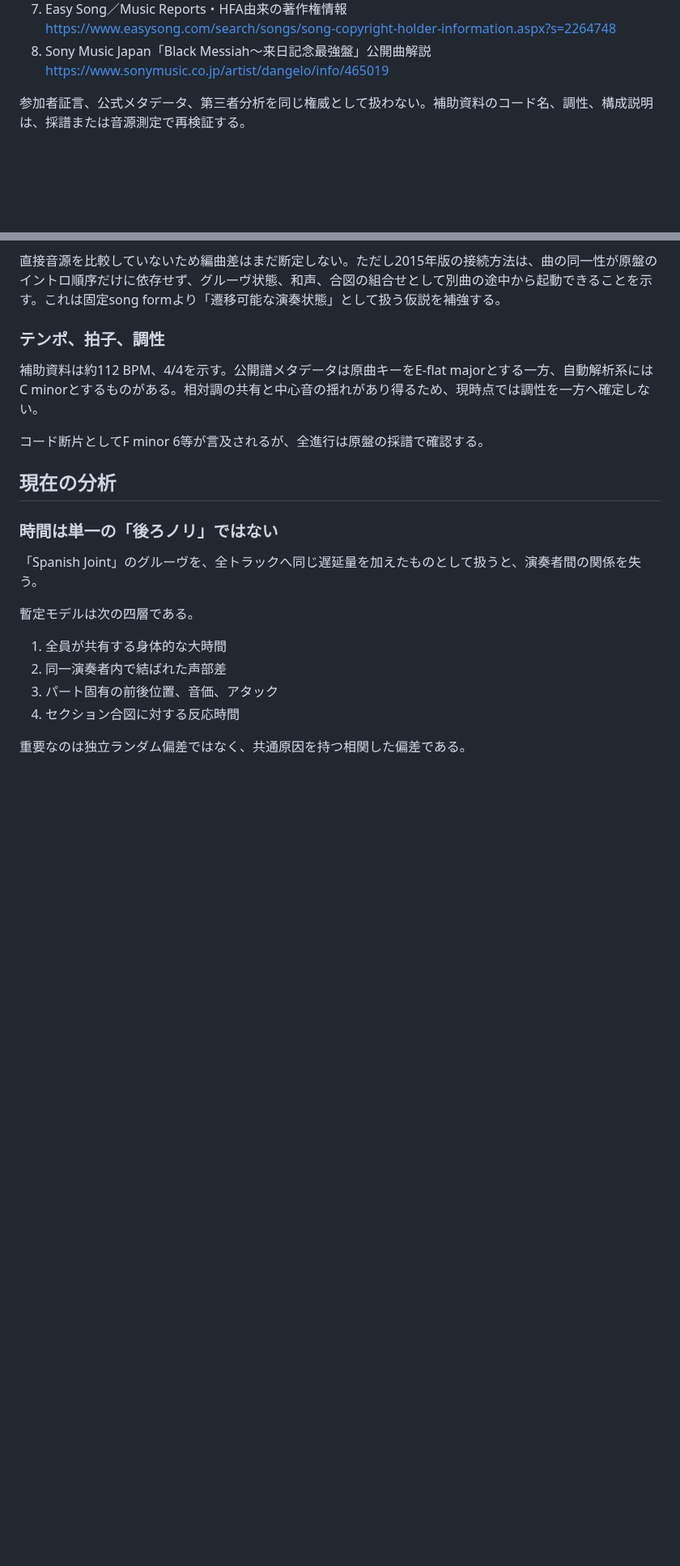
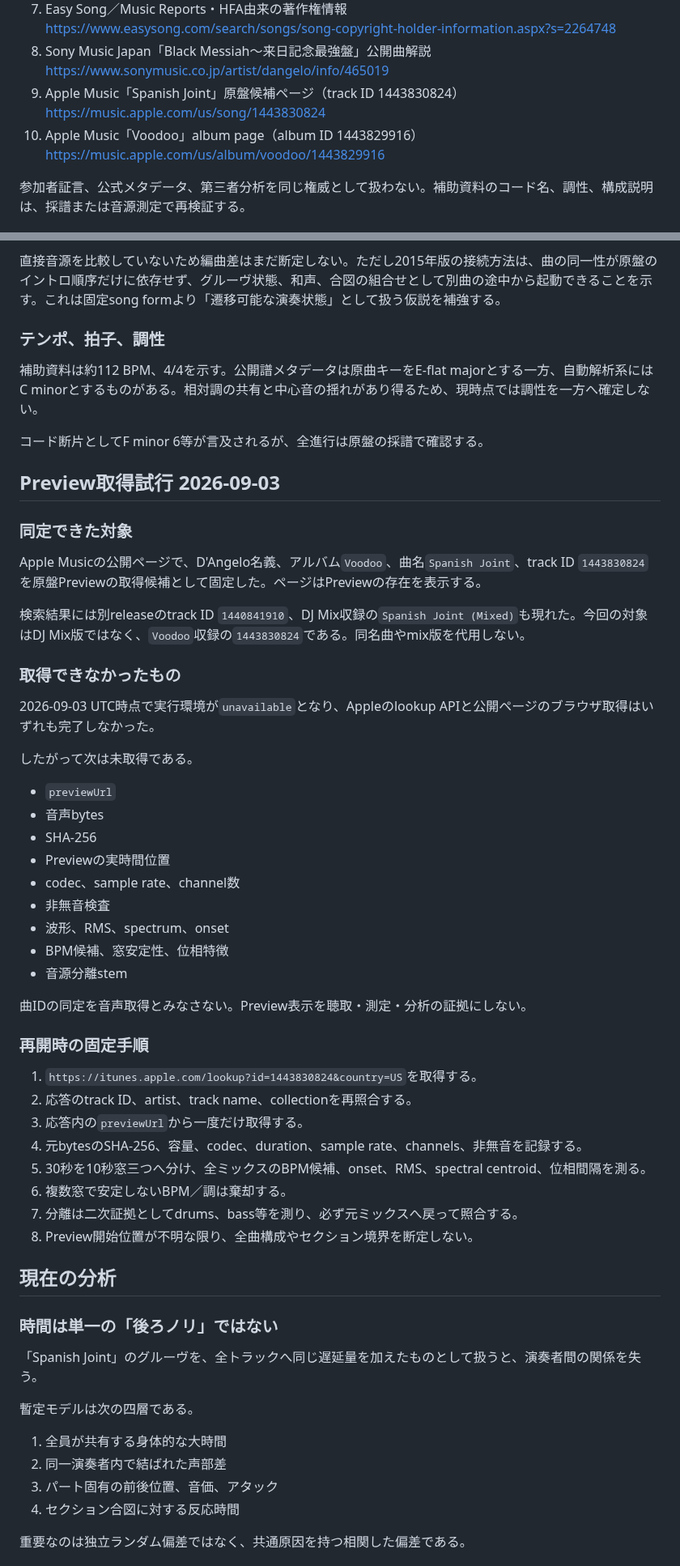
Before and after one commit to daken123-gif/sound-lab, a Markdown page: research/20260902-dangelo/README.md, 2 parts joined by grey strips. Shown at 81% size. GitHub-like rendering; blank space fills up the shorter version.

Commit message:
research: record Spanish Joint preview acquisition boundary

```diff
--- a/research/20260902-dangelo/README.md
+++ b/research/20260902-dangelo/README.md
@@ -66,6 +66,10 @@ The Vanguard名義、ギターの前景化、ファンク／ロック／政治
    https://www.easysong.com/search/songs/song-copyright-holder-information.aspx?s=2264748
 8. Sony Music Japan「Black Messiah～来日記念最強盤」公開曲解説
    https://www.sonymusic.co.jp/artist/dangelo/info/465019
+9. Apple Music「Spanish Joint」原盤候補ページ（track ID 1443830824）
+   https://music.apple.com/us/song/1443830824
+10. Apple Music「Voodoo」album page（album ID 1443829916）
+   https://music.apple.com/us/album/voodoo/1443829916
 
 参加者証言、公式メタデータ、第三者分析を同じ権威として扱わない。補助資料のコード名、調性、構成説明は、採譜または音源測定で再検証する。
 
@@ -181,6 +185,43 @@ Sony Music Japanの公式解説は、2015年のライブ音源で「Betray My He
 
 コード断片としてF minor 6等が言及されるが、全進行は原盤の採譜で確認する。
 
+## Preview取得試行 2026-09-03
+
+### 同定できた対象
+
+Apple Musicの公開ページで、D'Angelo名義、アルバム`Voodoo`、曲名`Spanish Joint`、track ID `1443830824`を原盤Previewの取得候補として固定した。ページはPreviewの存在を表示する。
+
+検索結果には別releaseのtrack ID `1440841910`、DJ Mix収録の`Spanish Joint (Mixed)`も現れた。今回の対象はDJ Mix版ではなく、`Voodoo`収録の`1443830824`である。同名曲やmix版を代用しない。
+
+### 取得できなかったもの
+
+2026-09-03 UTC時点で実行環境が`unavailable`となり、Appleのlookup APIと公開ページのブラウザ取得はいずれも完了しなかった。
+
+したがって次は未取得である。
+
+- `previewUrl`
+- 音声bytes
+- SHA-256
+- Previewの実時間位置
+- codec、sample rate、channel数
+- 非無音検査
+- 波形、RMS、spectrum、onset
+- BPM候補、窓安定性、位相特徴
+- 音源分離stem
+
+曲IDの同定を音声取得とみなさない。Preview表示を聴取・測定・分析の証拠にしない。
+
+### 再開時の固定手順
+
+1. `https://itunes.apple.com/lookup?id=1443830824&country=US`を取得する。
+2. 応答のtrack ID、artist、track name、collectionを再照合する。
+3. 応答内の`previewUrl`から一度だけ取得する。
+4. 元bytesのSHA-256、容量、codec、duration、sample rate、channels、非無音を記録する。
+5. 30秒を10秒窓三つへ分け、全ミックスのBPM候補、onset、RMS、spectral centroid、位相間隔を測る。
+6. 複数窓で安定しないBPM／調は棄却する。
+7. 分離は二次証拠としてdrums、bass等を測り、必ず元ミックスへ戻って照合する。
+8. Preview開始位置が不明な限り、全曲構成やセクション境界を断定しない。
+
 ## 現在の分析
 
 ### 時間は単一の「後ろノリ」ではない
```
Also changed, not shown: other parts of research/20260902-dangelo/README.md (+3 -1 lines).
